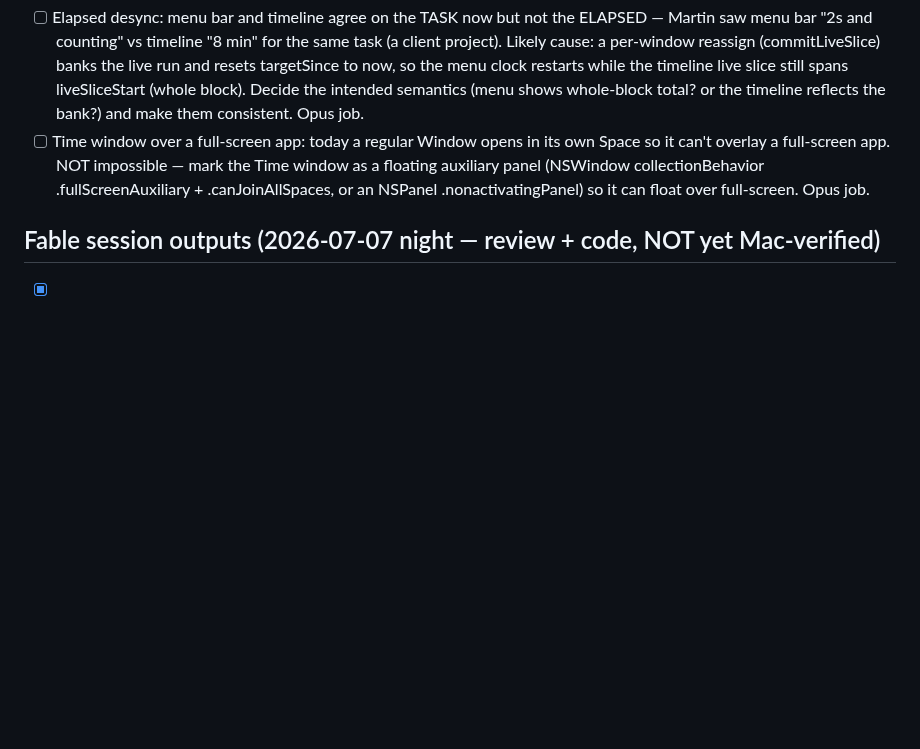
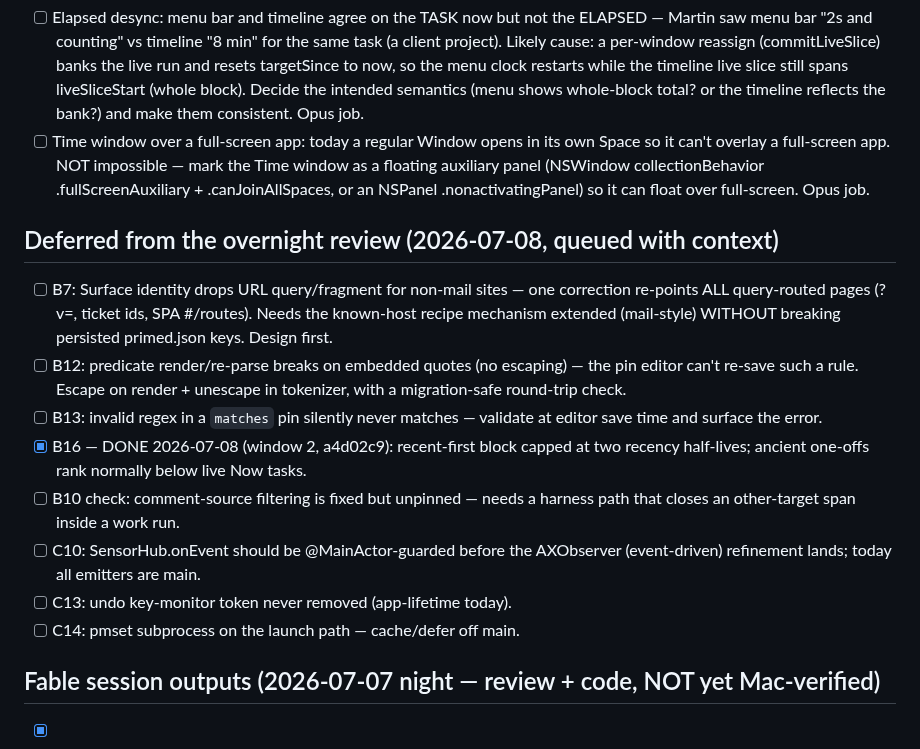
Before and after one commit to andeyePro/timeandeye, a Markdown page: TODO.md, the part around the change. GitHub-like rendering; blank space fills up the shorter version.

Commit message:
docs: changelog and backlog update; multidevice-posting gating note
The deferral list's original write was a silent unasserted-replace
no-op — restored with B16 marked done.

Co-authored-by: Fable 5.0 <noreply@anthropic.com>
Via: vibe.andeye.com

```diff
--- a/TODO.md
+++ b/TODO.md
@@ -577,6 +577,25 @@ and recorded rather than fixed blind:
   collectionBehavior .fullScreenAuxiliary + .canJoinAllSpaces, or an
   NSPanel .nonactivatingPanel) so it can float over full-screen. Opus job.
 
+## Deferred from the overnight review (2026-07-08, queued with context)
+- [ ] B7: Surface identity drops URL query/fragment for non-mail sites — one
+  correction re-points ALL query-routed pages (?v=, ticket ids, SPA #/routes).
+  Needs the known-host recipe mechanism extended (mail-style) WITHOUT breaking
+  persisted primed.json keys. Design first.
+- [ ] B12: predicate render/re-parse breaks on embedded quotes (no escaping) —
+  the pin editor can't re-save such a rule. Escape on render + unescape in
+  tokenizer, with a migration-safe round-trip check.
+- [ ] B13: invalid regex in a `matches` pin silently never matches — validate
+  at editor save time and surface the error.
+- [x] B16 — DONE 2026-07-08 (window 2, a4d02c9): recent-first block capped at
+  two recency half-lives; ancient one-offs rank normally below live Now tasks.
+- [ ] B10 check: comment-source filtering is fixed but unpinned — needs a
+  harness path that closes an other-target span inside a work run.
+- [ ] C10: SensorHub.onEvent should be @MainActor-guarded before the
+  AXObserver (event-driven) refinement lands; today all emitters are main.
+- [ ] C13: undo key-monitor token never removed (app-lifetime today).
+- [ ] C14: pmset subprocess on the launch path — cache/defer off main.
+
 ## Fable session outputs (2026-07-07 night — review + code, NOT yet Mac-verified)
 - [x] RUN `swift run andeyeTTChecks` on the Mac — DONE 2026-07-08 00:2x BST
   via the the local build bridge bridge: TOTAL 441 passed, 0 failed (twice).
```
Also changed, not shown: CHANGELOG.md (+11 -0 lines), 1 other file.
